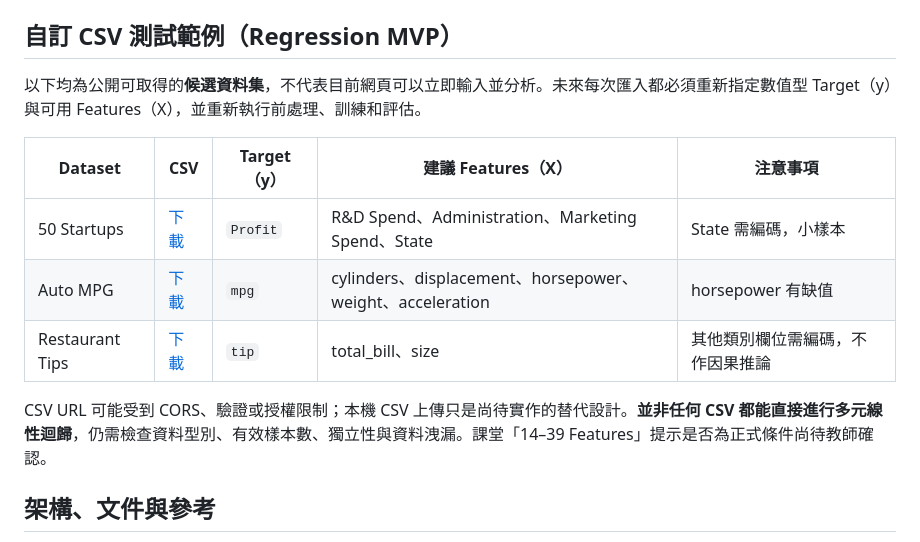
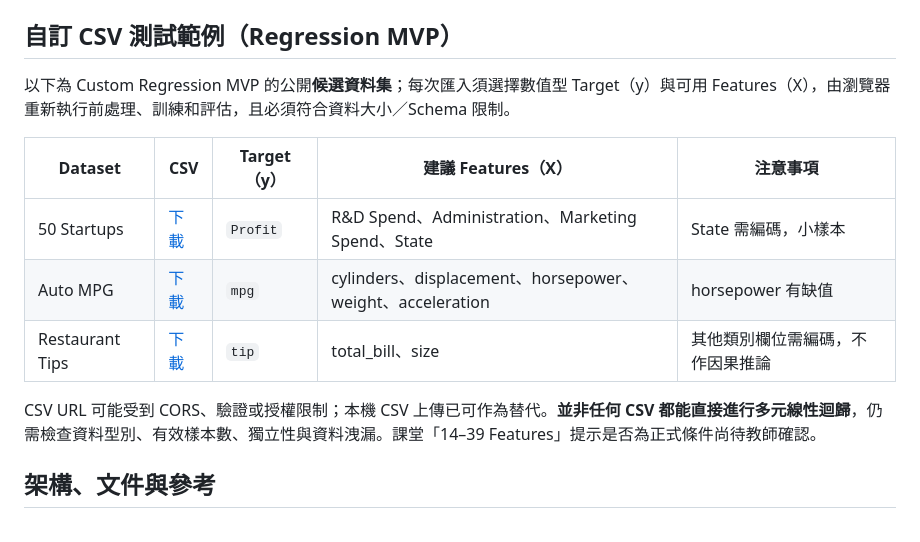
Before and after one commit to wupojung/AIoT-DIC2-MultipleLR, a Markdown page: README.zh-TW.md, the part around the change. Rendered like a GitHub page.

```diff
--- a/README.zh-TW.md
+++ b/README.zh-TW.md
@@ -86,7 +86,7 @@ python -m http.server 8000 --directory web
 
 ## 自訂 CSV 測試範例（Regression MVP）
 
-以下均為公開可取得的**候選資料集**，不代表目前網頁可以立即輸入並分析。未來每次匯入都必須重新指定數值型 Target（y）與可用 Features（X），並重新執行前處理、訓練和評估。
+以下為 Custom Regression MVP 的公開**候選資料集**；每次匯入須選擇數值型 Target（y）與可用 Features（X），由瀏覽器重新執行前處理、訓練和評估，且必須符合資料大小／Schema 限制。
 
 | Dataset | CSV | Target（y） | 建議 Features（X） | 注意事項 |
 | --- | --- | --- | --- | --- |
@@ -94,7 +94,7 @@ python -m http.server 8000 --directory web
 | Auto MPG | [下載](https://raw.githubusercontent.com/mwaskom/seaborn-data/master/mpg.csv) | `mpg` | cylinders、displacement、horsepower、weight、acceleration | horsepower 有缺值 |
 | Restaurant Tips | [下載](https://raw.githubusercontent.com/plotly/datasets/master/tips.csv) | `tip` | total_bill、size | 其他類別欄位需編碼，不作因果推論 |
 
-CSV URL 可能受到 CORS、驗證或授權限制；本機 CSV 上傳只是尚待實作的替代設計。**並非任何 CSV 都能直接進行多元線性迴歸**，仍需檢查資料型別、有效樣本數、獨立性與資料洩漏。課堂「14–39 Features」提示是否為正式條件尚待教師確認。
+CSV URL 可能受到 CORS、驗證或授權限制；本機 CSV 上傳已可作為替代。**並非任何 CSV 都能直接進行多元線性迴歸**，仍需檢查資料型別、有效樣本數、獨立性與資料洩漏。課堂「14–39 Features」提示是否為正式條件尚待教師確認。
 
 ## 架構、文件與參考
 
```
Also changed, not shown: README.md (+1 -1 lines).
